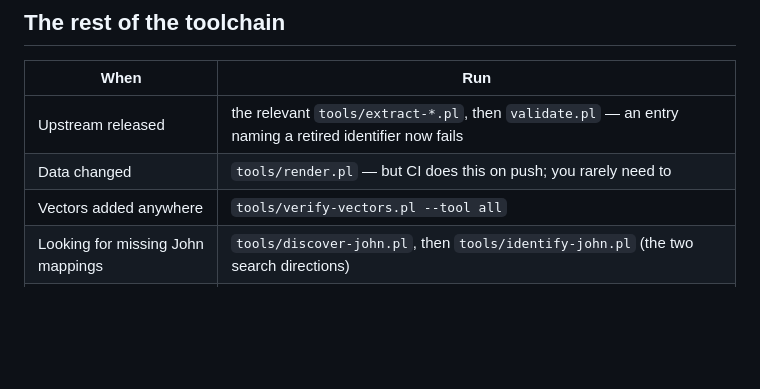
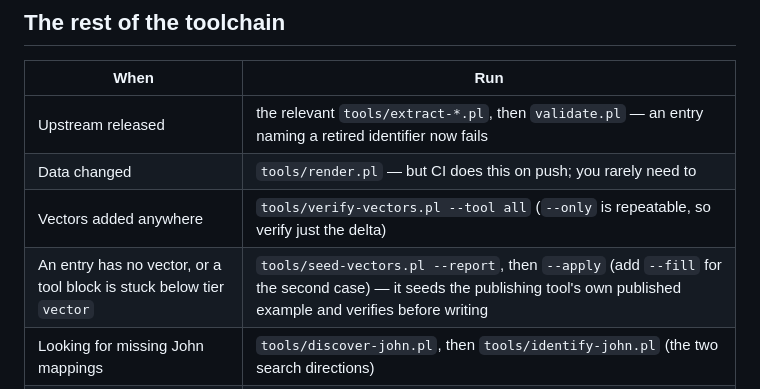
Before and after one commit to roycewilliams/cracking-rosetta, a Markdown page: MAINTAINING.md, the part around the change. GitHub-like rendering; blank space fills up the shorter version.

```diff
--- a/MAINTAINING.md
+++ b/MAINTAINING.md
@@ -82,7 +82,8 @@ Two rules that have each cost real time here:
 |---|---|
 | Upstream released | the relevant `tools/extract-*.pl`, then `validate.pl` — an entry naming a retired identifier now fails |
 | Data changed | `tools/render.pl` — but CI does this on push; you rarely need to |
-| Vectors added anywhere | `tools/verify-vectors.pl --tool all` |
+| Vectors added anywhere | `tools/verify-vectors.pl --tool all` (`--only` is repeatable, so verify just the delta) |
+| An entry has no vector, or a tool block is stuck below tier `vector` | `tools/seed-vectors.pl --report`, then `--apply` (add `--fill` for the second case) — it seeds the publishing tool's own published example and verifies before writing |
 | Looking for missing John mappings | `tools/discover-john.pl`, then `tools/identify-john.pl` (the two search directions) |
 | Expressions | `tools/expressions.pl` (transcribe, tier `upstream`), then `tools/derive-expressions.pl` (prove, tier `vector`) |
 | Two entries share an expression | `tools/relate.pl` — writes both sides; never hand-write one |
```
Also changed, not shown: CLAUDE.md (+13 -0 lines).
